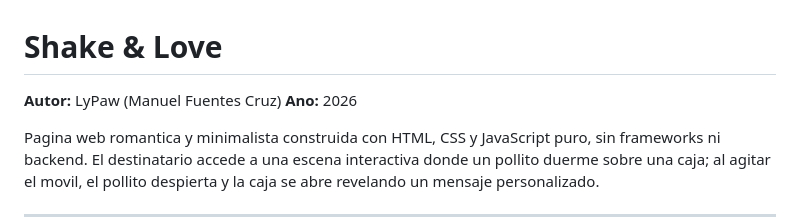
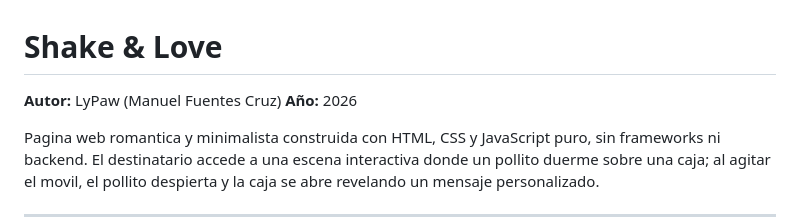
Before and after one commit to LyPaw/Shake-Love, a Markdown page: README.md, the part around the change. GitHub-like rendering.

Commit message:
Fix typo in 'Año' in README.md

```diff
--- a/README.md
+++ b/README.md
@@ -1,7 +1,7 @@
 # Shake & Love
 
 **Autor:** LyPaw (Manuel Fuentes Cruz)
-**Ano:** 2026
+**Año:** 2026
 
 Pagina web romantica y minimalista construida con HTML, CSS y JavaScript puro, sin frameworks ni backend. El destinatario accede a una escena interactiva donde un pollito duerme sobre una caja; al agitar el movil, el pollito despierta y la caja se abre revelando un mensaje personalizado.
 
```
